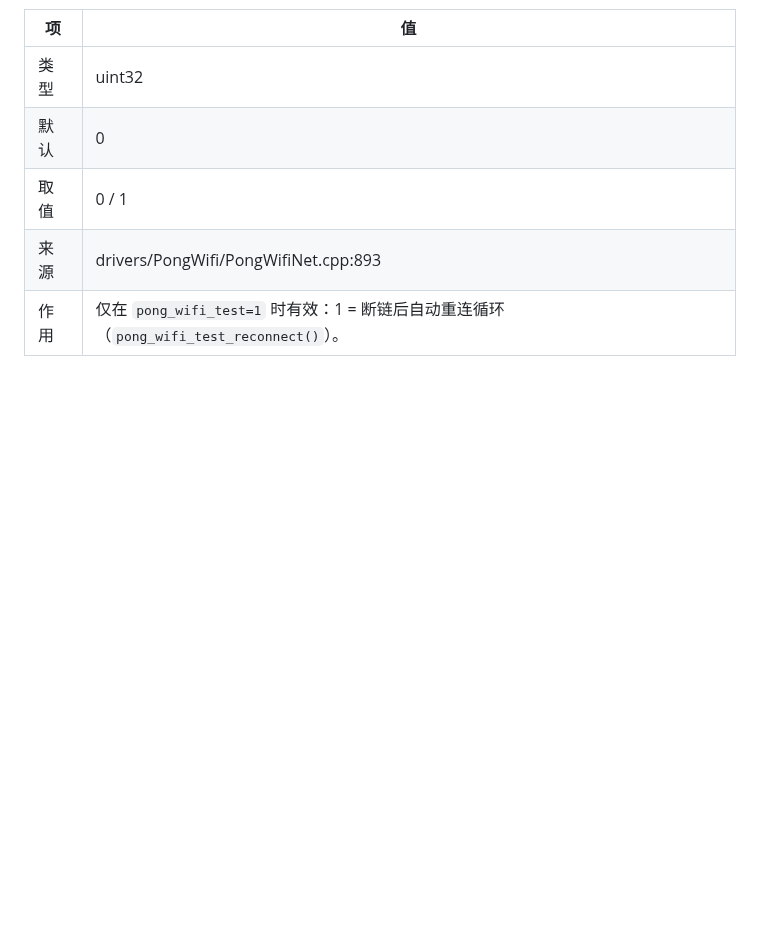
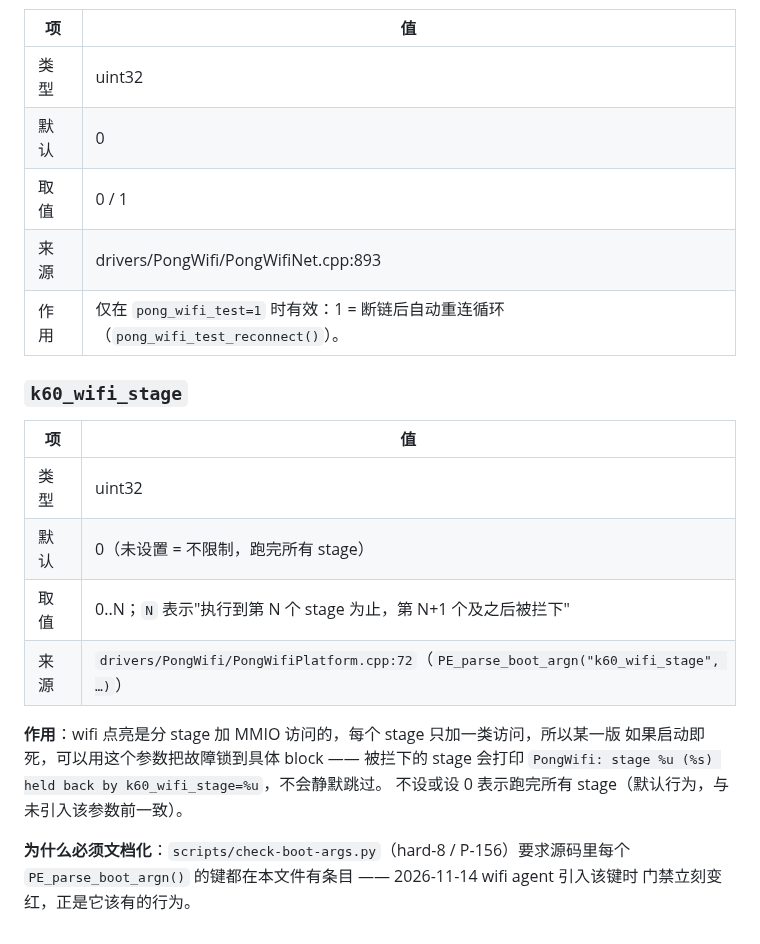
Before and after one commit to Emilelu/UniXNU-mondrian, a Markdown page: docs/engineering/BOOT-ARGS.md, the part around the change. GitHub-like rendering; blank space fills up the shorter version.

Commit message:
docs(wifi): document the stage gate that stops before the next MMIO class

```diff
--- a/docs/engineering/BOOT-ARGS.md
+++ b/docs/engineering/BOOT-ARGS.md
@@ -353,3 +353,21 @@ pong_gpu_scanout=1    需 19 字节，当前余 17 —— 官方要求先确认
 | 取值 | 0 / 1 |
 | 来源 | drivers/PongWifi/PongWifiNet.cpp:893 |
 | 作用 | 仅在 `pong_wifi_test=1` 时有效：1 = 断链后自动重连循环（`pong_wifi_test_reconnect()`）。 |
+
+### `k60_wifi_stage`
+
+| 项 | 值 |
+| --- | --- |
+| 类型 | uint32 |
+| 默认 | 0（未设置 = 不限制，跑完所有 stage） |
+| 取值 | 0..N；`N` 表示"执行到第 N 个 stage 为止，第 N+1 个及之后被拦下" |
+| 来源 | `drivers/PongWifi/PongWifiPlatform.cpp:72`（`PE_parse_boot_argn("k60_wifi_stage", …)`） |
+
+**作用**：wifi 点亮是分 stage 加 MMIO 访问的，每个 stage 只加一类访问，所以某一版
+如果启动即死，可以用这个参数把故障锁到具体 block —— 被拦下的 stage 会打印
+`PongWifi: stage %u (%s) held back by k60_wifi_stage=%u`，不会静默跳过。
+不设或设 0 表示跑完所有 stage（默认行为，与未引入该参数前一致）。
+
+**为什么必须文档化**：`scripts/check-boot-args.py`（hard-8 / P-156）要求源码里每个
+`PE_parse_boot_argn()` 的键都在本文件有条目 —— 2026-11-14 wifi agent 引入该键时
+门禁立刻变红，正是它该有的行为。
```
